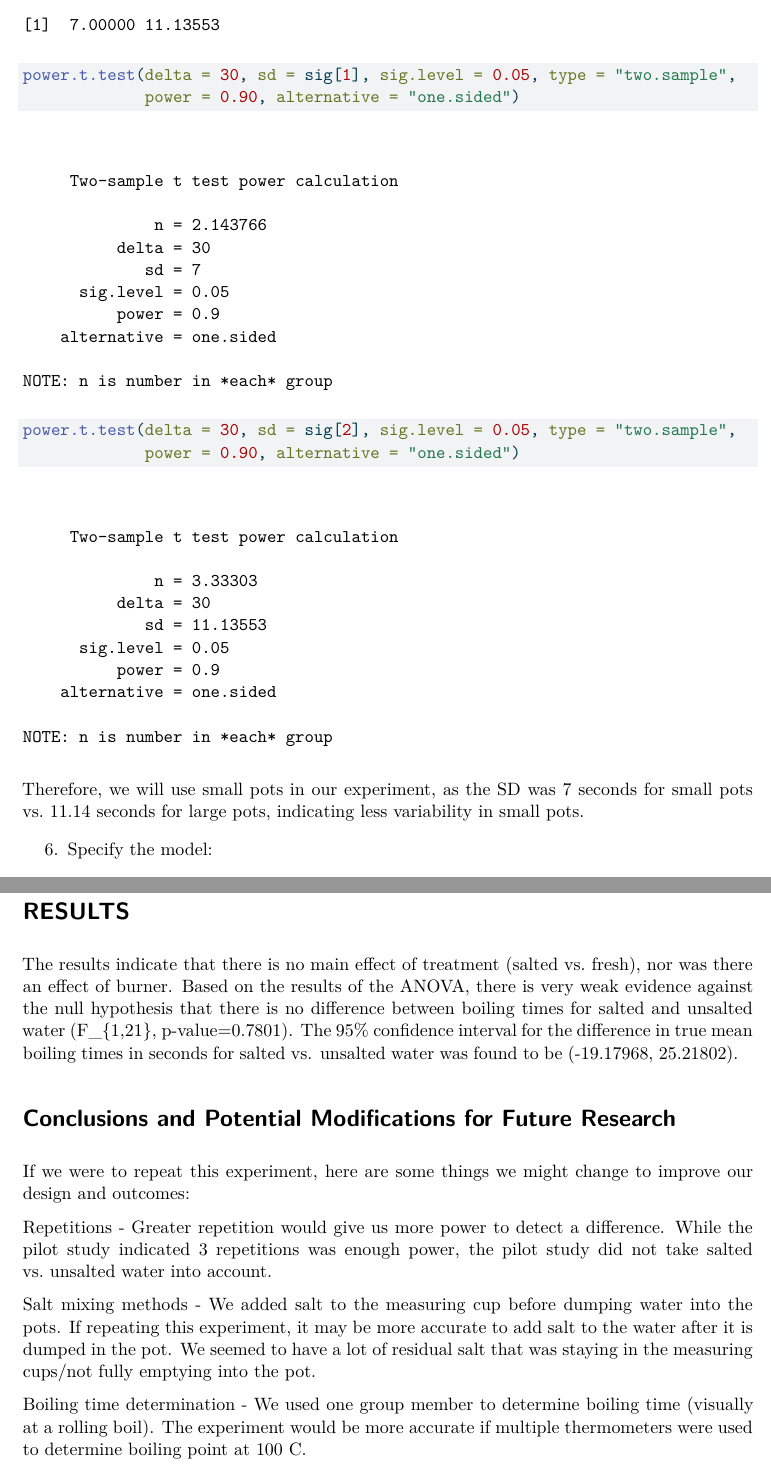
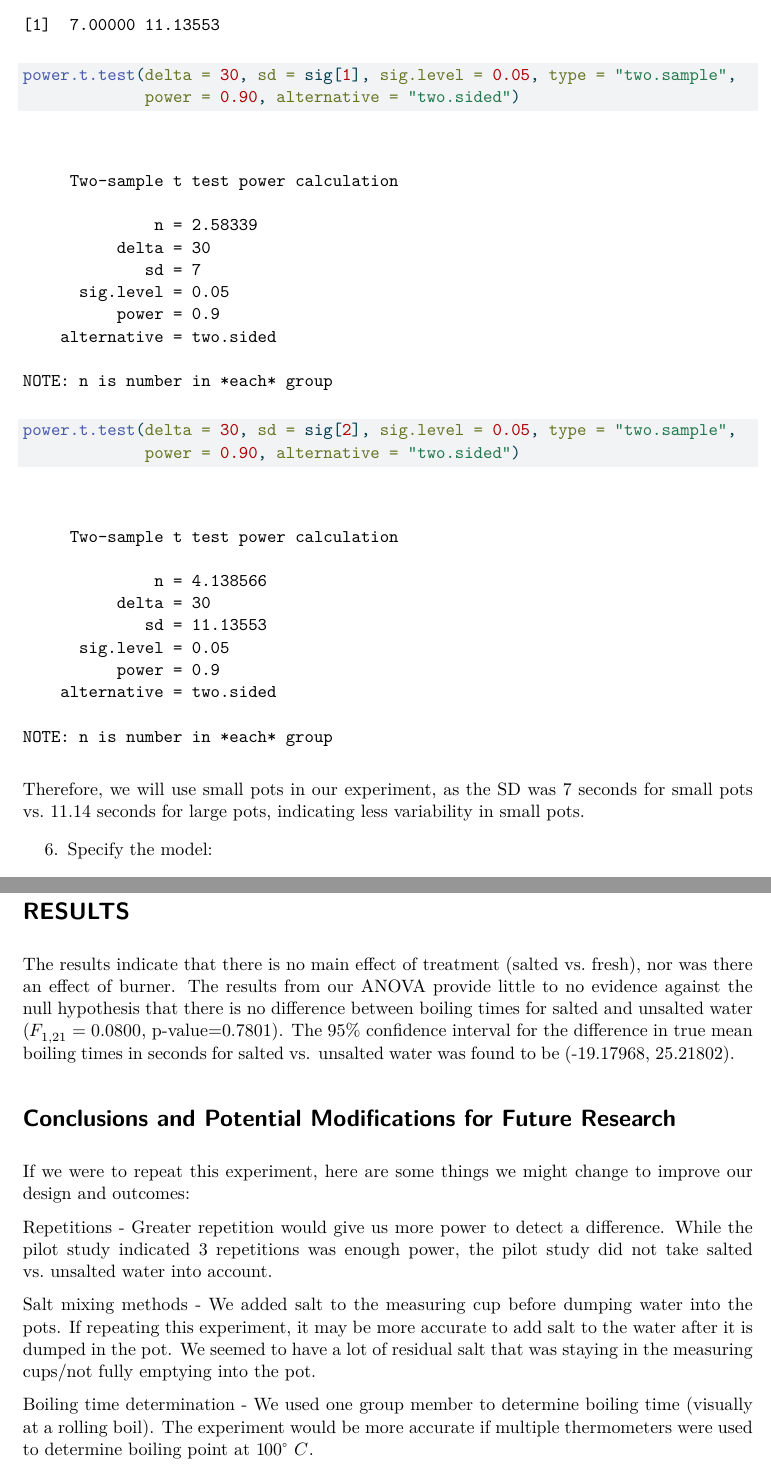
Before and after one commit to efolsom17/STAT541-S2025-PROJECT, a Quarto document (S541-S2025-Project.qmd): two parts of pages 3 and 9 of 9, joined at a grey line, cut so that both start at the same text. The pictures show the output file S541-S2025-Project.pdf that the author committed with the source.

Commit message:
added test statistic, changed power to two.sided

````diff
--- a/S541-S2025-Project.qmd
+++ b/S541-S2025-Project.qmd
@@ -64,9 +64,9 @@ sig <- pre_dat |> group_by(pot) |> summarise(s = sd(seconds)) |> pull()
 pre_dat
 sig
 power.t.test(delta = 30, sd = sig[1], sig.level = 0.05, type = "two.sample",
-             power = 0.90, alternative = "one.sided")
+             power = 0.90, alternative = "two.sided")
 power.t.test(delta = 30, sd = sig[2], sig.level = 0.05, type = "two.sample",
-             power = 0.90, alternative = "one.sided")
+             power = 0.90, alternative = "two.sided")
 ```
 
 Therefore, we will use small pots in our experiment, as the SD was 7 seconds for small pots vs. 11.14 seconds for large pots, indicating less variability in small pots.
@@ -140,7 +140,7 @@ pairs(emm.Boil_ByBurn, specs = "Treatment")
 
 # RESULTS
 
-The results indicate that there is no main effect of treatment (salted vs. fresh), nor was there an effect of burner. Based on the results of the ANOVA, there is very weak evidence against the null hypothesis that there is no difference between boiling times for salted and unsalted water (F_{1,21}, p-value=0.7801). The 95% confidence interval for the difference in true mean boiling times in seconds for salted vs.
+The results indicate that there is no main effect of treatment (salted vs. fresh), nor was there an effect of burner. The results from our ANOVA provide little to no evidence against the null hypothesis that there is no difference between boiling times for salted and unsalted water ($F_{1,21}=0.0800$, p-value=0.7801). The 95% confidence interval for the difference in true mean boiling times in seconds for salted vs.
 unsalted water was found to be (-19.17968, 25.21802).
 
 # Conclusions and Potential Modifications for Future Research
@@ -151,4 +151,4 @@ Repetitions - Greater repetition would give us more power to detect a difference
 
 Salt mixing methods - We added salt to the measuring cup before dumping water into the pots. If repeating this experiment, it may be more accurate to add salt to the water after it is dumped in the pot. We seemed to have a lot of residual salt that was staying in the measuring cups/not fully emptying into the pot.
 
-Boiling time determination - We used one group member to determine boiling time (visually at a rolling boil). The experiment would be more accurate if multiple thermometers were used to determine boiling point at 100 C.
+Boiling time determination - We used one group member to determine boiling time (visually at a rolling boil). The experiment would be more accurate if multiple thermometers were used to determine boiling point at $100^{\circ}\ C$.
````
Also changed, not shown: S541-S2025-Project.pdf.
